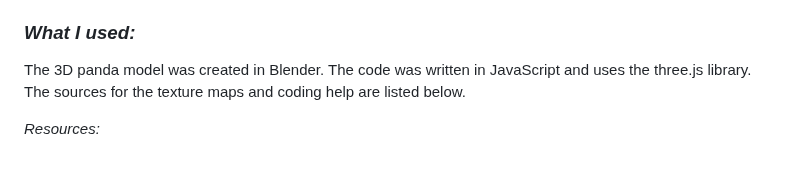
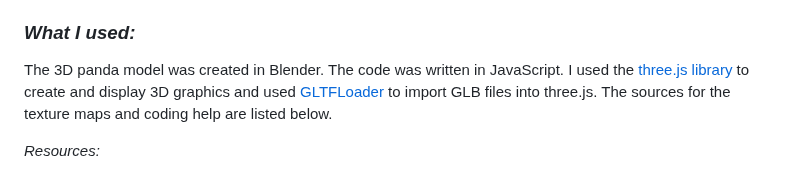
Before and after one commit to elenaywang/csc240-fireworks-final-project, a Markdown page: README.md, the part around the change. GitHub-like rendering.

Commit message:
Update README.md
Added info about the libraries I used.

```diff
--- a/README.md
+++ b/README.md
@@ -19,7 +19,7 @@ The camera circles around a panda who is watching fireworks in a grass field whi
 (Side note: I tried adding point lights in the center of the fireworks, but doing so causes the animation to lag. I've commented out the corresponding lines of code so that the animation can run properly.)
 
 ### *What I used:*
-The 3D panda model was created in Blender. The code was written in JavaScript and uses the three.js library. The sources for the texture maps and coding help are listed below.
+The 3D panda model was created in Blender. The code was written in JavaScript. I used the [three.js library](https://threejs.org/) to create and display 3D graphics and used [GLTFLoader](https://threejs.org/docs/#examples/en/loaders/GLTFLoader) to import GLB files into three.js. The sources for the texture maps and coding help are listed below.
 
 *Resources:*
 1. Particle system code: CSC 240 Lab 15
```
